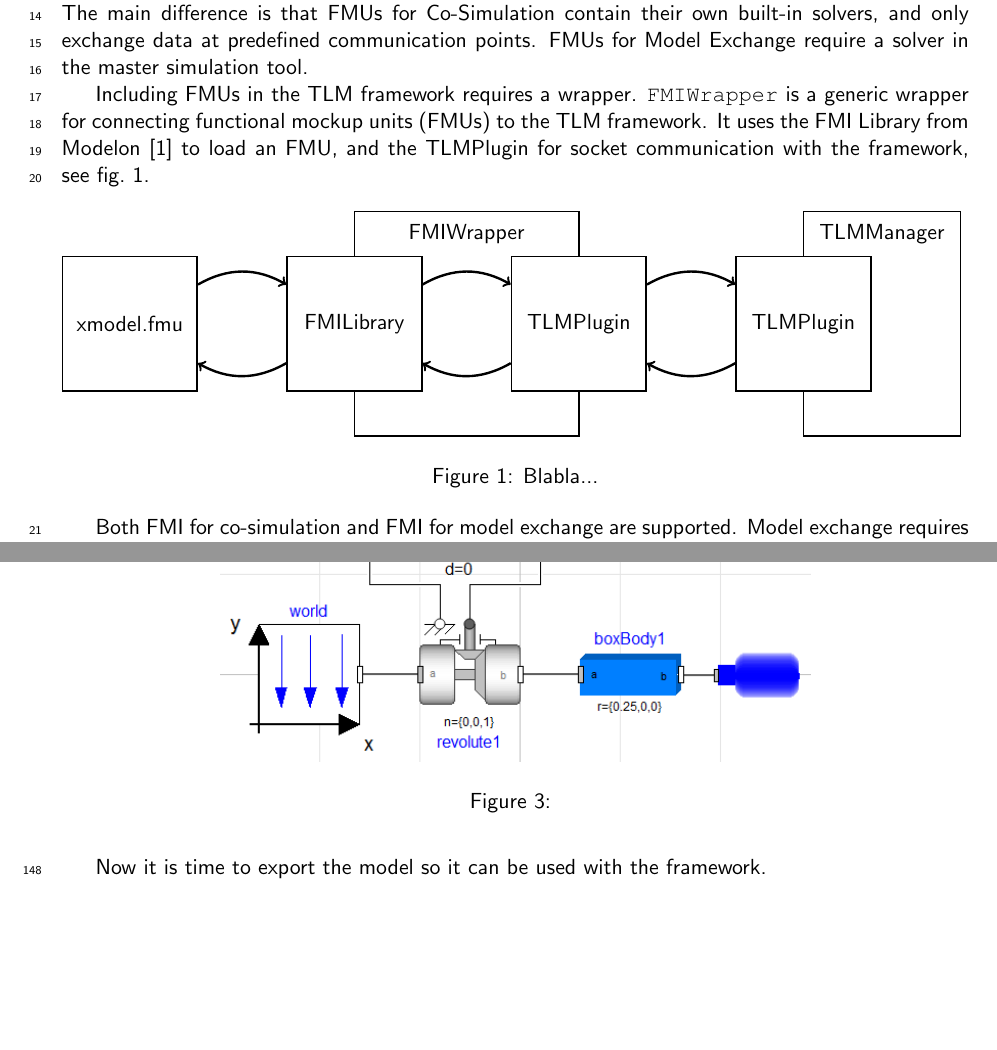
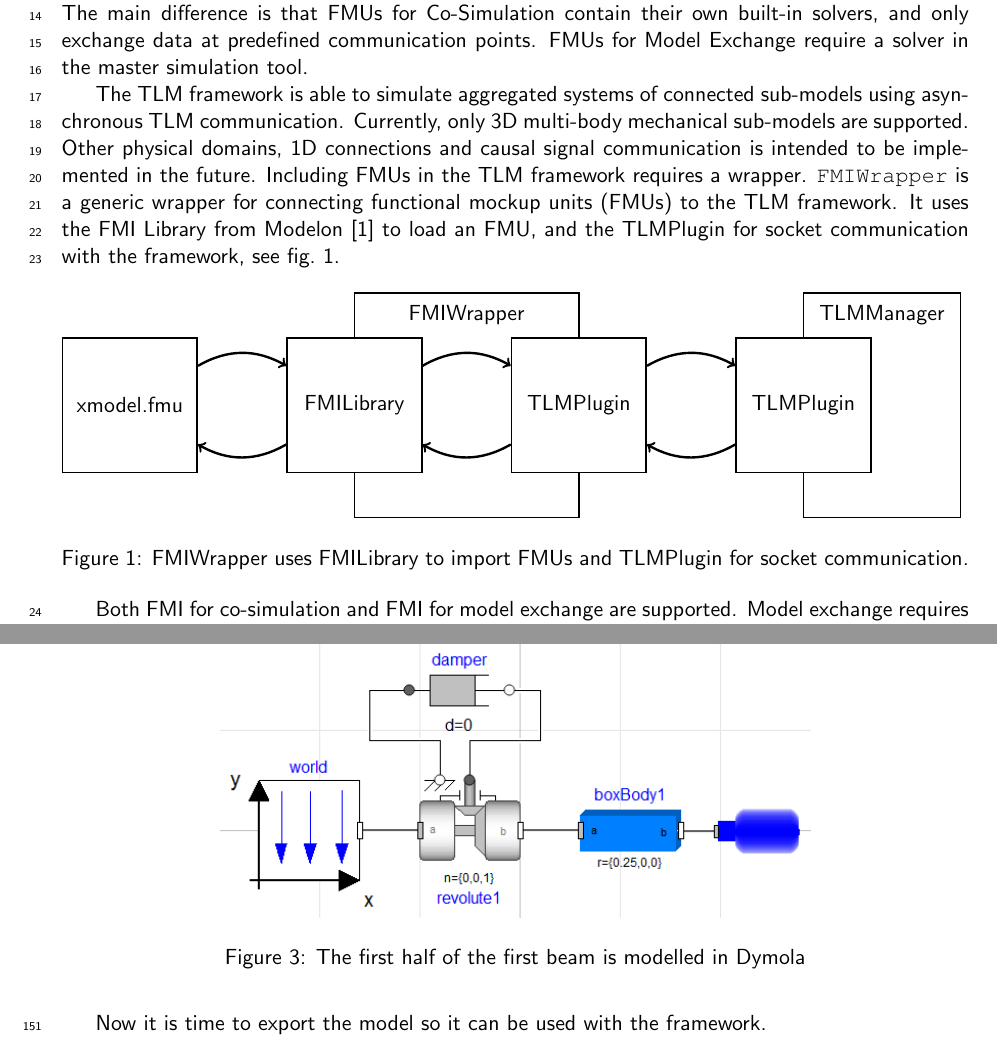
Before and after one commit to OpenModelica/OMTLMSimulator, a LaTeX document (FMIWrapper/doc/fmiwrapper.tex): two parts of pages 2 and 8 of 11 before the commit and two parts of pages 2 and 8 of 12 after it, joined at a grey line, cut so that both start at the same text, the shorter picture padded with empty space. Compiled offline with pdfLaTeX.

Commit message:
Some fixes to FMIWrapper documentation

```diff
--- a/FMIWrapper/doc/fmiwrapper.tex
+++ b/FMIWrapper/doc/fmiwrapper.tex
@@ -72,6 +72,9 @@ There are two versions of the FMI standard: FMI for Co-Simulation and FMI for Mo
 The main difference is that FMUs for Co-Simulation contain their own built-in solvers, and only exchange data at predefined communication points.
 FMUs for Model Exchange require a solver in the master simulation tool.
 
+The TLM framework is able to simulate aggregated systems of connected sub-models using asynchronous TLM communication.
+Currently, only 3D multi-body mechanical sub-models are supported.
+Other physical domains, 1D connections and causal signal communication is intended to be implemented in the future.
 Including FMUs in the TLM framework requires a wrapper.
 \texttt{FMIWrapper} is a generic wrapper for connecting functional mockup units (FMUs) to the TLM framework.
 It uses the FMI Library from Modelon \cite{modelon2015} to load an FMU, and the TLMPlugin for socket communication with the framework, see \cref{fig:overview}.
@@ -122,7 +125,7 @@ It uses the FMI Library from Modelon \cite{modelon2015} to load an FMU, and the
 \draw[thick,->,very thick] (tp1) edge[bend left] (tp2);
 \draw[thick,<-,very thick] (tp1) edge[bend right] (tp2);
 \end{tikzpicture}
-\caption{Blabla...}
+\caption{FMIWrapper uses FMILibrary to import FMUs and TLMPlugin for socket communication.}
 \label{fig:overview}
 \end{figure}
 
@@ -343,7 +346,7 @@ equation
 \begin{figure}[ht]
 \centering
 \includegraphics[width=0.65\textwidth]{gfx/model_dymola.png}
-\caption{}
+\caption{The first half of the first beam is modelled in Dymola}
 \label{fig:model_dymola}
 \end{figure}
 
```
Also changed, not shown: FMIWrapper/doc/fmiwrapper.pdf, FMIWrapper/doc/gfx/metamodel.png, FMIWrapper/doc/fmiwrapper.tex (9 more changed lines).
